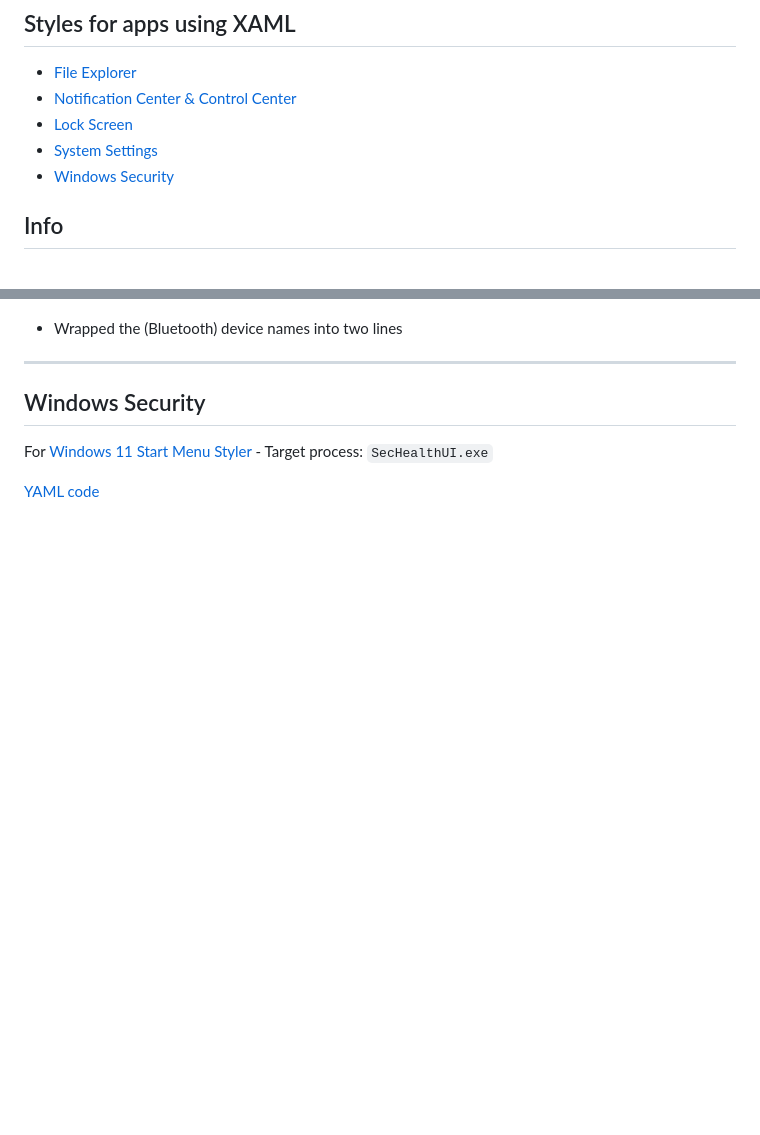
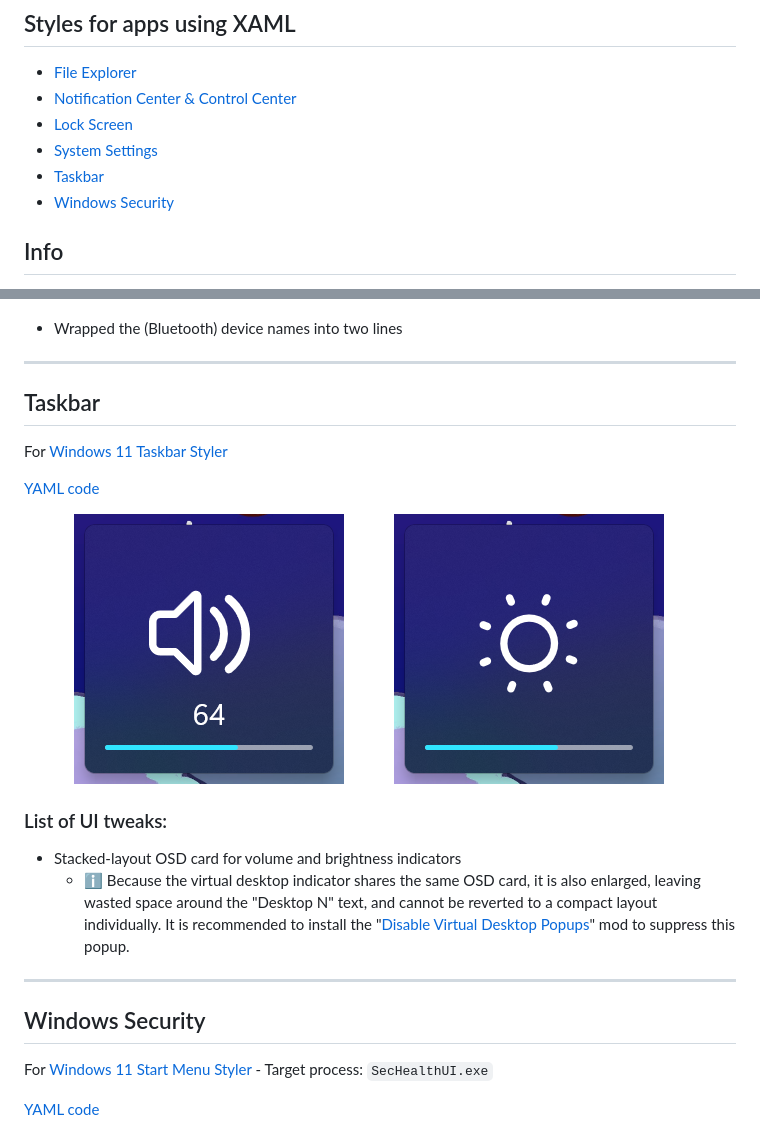
Before and after one commit to AromaKitsune/Windows-XAML-Styles, a Markdown page: README.md, 2 parts joined by grey strips. Rendered like a GitHub page; pictures changed too: screenshots/OSD.png (added); blank space fills up the shorter version.

```diff
--- a/README.md
+++ b/README.md
@@ -9,6 +9,7 @@ These styles have been tested on Win11, version 25H2.
 * [Notification Center & Control Center](#notification-center--control-center)
 * [Lock Screen](#lock-screen)
 * [System Settings](#system-settings)
+* [Taskbar](#taskbar)
 * [Windows Security](#windows-security)
 
 ## Info
@@ -169,6 +170,25 @@ For [Windows 11 Settings Styler](https://windhawk.net/mods/windows-11-settings-s
   </details>
 
 * Wrapped the (Bluetooth) device names into two lines
+
+---
+
+## Taskbar
+
+For [Windows 11 Taskbar Styler](https://windhawk.net/mods/windows-11-taskbar-styler)
+
+[YAML code](/styles/Taskbar.yaml)
+
+![](/screenshots/OSD.png)
+
+### List of UI tweaks:
+* Stacked-layout OSD card for volume and brightness indicators
+  * ℹ️ Because the virtual desktop indicator shares the same OSD card, it is
+    also enlarged, leaving wasted space around the "Desktop N" text, and cannot
+    be reverted to a compact layout individually. It is recommended to install
+    the
+    "[Disable Virtual Desktop Popups](https://windhawk.net/mods/virtual-desktop-popups-disable)"
+    mod to suppress this popup.
 
 ---
 
```
Also changed, not shown: other parts of README.md (+1 -1 lines), 1 other file.
